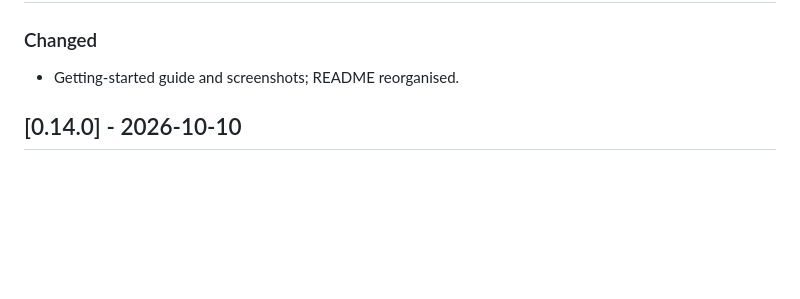
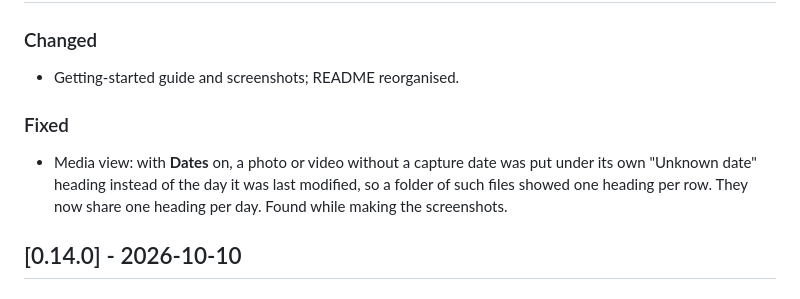
Before and after one commit to Runitupshawty/keel, a Markdown page: CHANGELOG.md, the part around the change. Rendered like a GitHub page; blank space fills up the shorter version.

```diff
--- a/CHANGELOG.md
+++ b/CHANGELOG.md
@@ -7,6 +7,10 @@ All notable changes to Keel are listed here. The format follows [Keep a Changelo
 ### Changed
 
 - Getting-started guide and screenshots; README reorganised.
+
+### Fixed
+
+- Media view: with **Dates** on, a photo or video without a capture date was put under its own "Unknown date" heading instead of the day it was last modified, so a folder of such files showed one heading per row. They now share one heading per day. Found while making the screenshots.
 
 ## [0.14.0] - 2026-10-10
 
```
Also changed, not shown: docs/getting-started.md (+1 -1 lines), docs/screenshots/media-grid.png, 4 other files.
